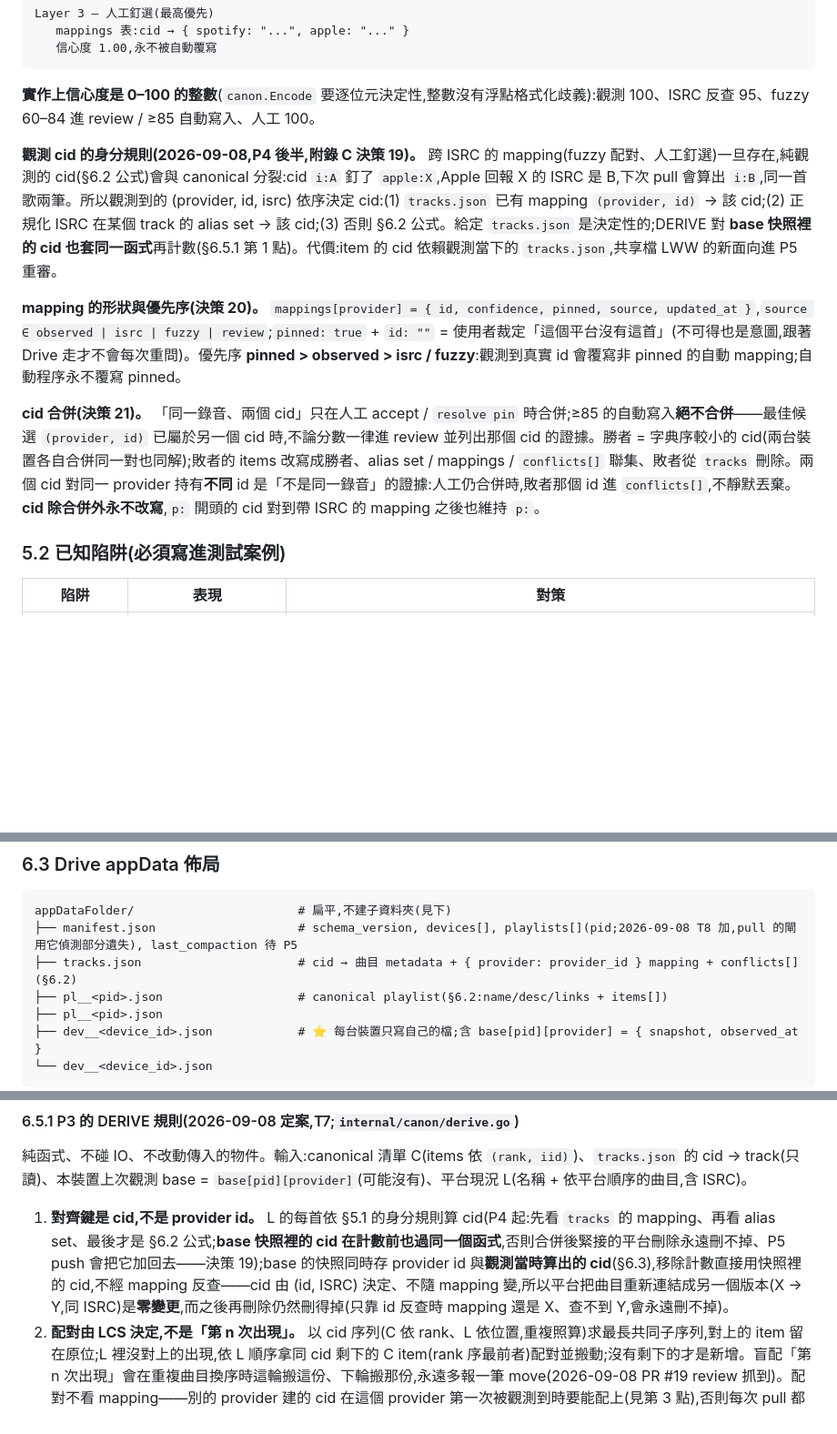
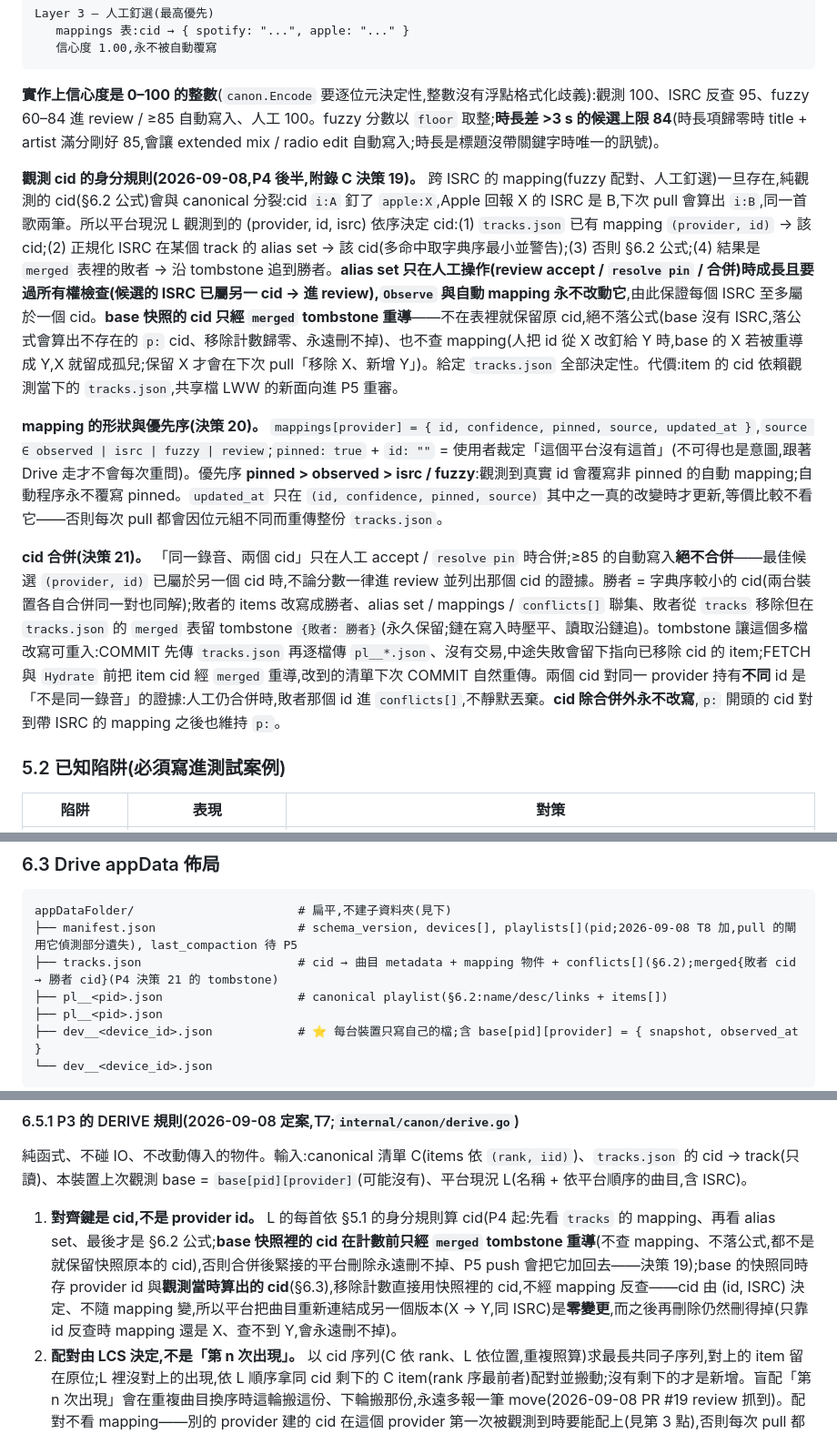
Before and after one commit to Tai-ch0802/capy-music, a Markdown page: docs/ARCHITECTURE.md, 3 parts joined by grey strips. Shown at 91% size. Drawn GitHub-style; blank space fills up the shorter version.

````diff
--- a/docs/ARCHITECTURE.md
+++ b/docs/ARCHITECTURE.md
@@ -390,13 +390,13 @@ Layer 3 — 人工釘選(最高優先)
    信心度 1.00,永不被自動覆寫
 ```
 
-**實作上信心度是 0–100 的整數**(`canon.Encode` 要逐位元決定性,整數沒有浮點格式化歧義):觀測 100、ISRC 反查 95、fuzzy 60–84 進 review / ≥85 自動寫入、人工 100。
+**實作上信心度是 0–100 的整數**(`canon.Encode` 要逐位元決定性,整數沒有浮點格式化歧義):觀測 100、ISRC 反查 95、fuzzy 60–84 進 review / ≥85 自動寫入、人工 100。fuzzy 分數以 `floor` 取整;**時長差 >3 s 的候選上限 84**(時長項歸零時 title + artist 滿分剛好 85,會讓 extended mix / radio edit 自動寫入;時長是標題沒帶關鍵字時唯一的訊號)。
 
-**觀測 cid 的身分規則(2026-09-08,P4 後半,附錄 C 決策 19)。** 跨 ISRC 的 mapping(fuzzy 配對、人工釘選)一旦存在,純觀測的 cid(§6.2 公式)會與 canonical 分裂:cid `i:A` 釘了 `apple:X`,Apple 回報 X 的 ISRC 是 B,下次 pull 會算出 `i:B`,同一首歌兩筆。所以觀測到的 (provider, id, isrc) 依序決定 cid:(1) `tracks.json` 已有 mapping `(provider, id)` → 該 cid;(2) 正規化 ISRC 在某個 track 的 alias set → 該 cid;(3) 否則 §6.2 公式。給定 `tracks.json` 是決定性的;DERIVE 對 **base 快照裡的 cid 也套同一函式**再計數(§6.5.1 第 1 點)。代價:item 的 cid 依賴觀測當下的 `tracks.json`,共享檔 LWW 的新面向進 P5 重審。
+**觀測 cid 的身分規則(2026-09-08,P4 後半,附錄 C 決策 19)。** 跨 ISRC 的 mapping(fuzzy 配對、人工釘選)一旦存在,純觀測的 cid(§6.2 公式)會與 canonical 分裂:cid `i:A` 釘了 `apple:X`,Apple 回報 X 的 ISRC 是 B,下次 pull 會算出 `i:B`,同一首歌兩筆。所以平台現況 L 觀測到的 (provider, id, isrc) 依序決定 cid:(1) `tracks.json` 已有 mapping `(provider, id)` → 該 cid;(2) 正規化 ISRC 在某個 track 的 alias set → 該 cid(多命中取字典序最小並警告);(3) 否則 §6.2 公式;(4) 結果是 `merged` 表裡的敗者 → 沿 tombstone 追到勝者。**alias set 只在人工操作(review accept / `resolve pin` / 合併)時成長且要過所有權檢查(候選的 ISRC 已屬另一 cid → 進 review),`Observe` 與自動 mapping 永不改動它**,由此保證每個 ISRC 至多屬於一個 cid。**base 快照的 cid 只經 `merged` tombstone 重導**——不在表裡就保留原 cid,絕不落公式(base 沒有 ISRC,落公式會算出不存在的 `p:` cid、移除計數歸零、永遠刪不掉)、也不查 mapping(人把 id 從 X 改釘給 Y 時,base 的 X 若被重導成 Y,X 就留成孤兒;保留 X 才會在下次 pull「移除 X、新增 Y」)。給定 `tracks.json` 全部決定性。代價:item 的 cid 依賴觀測當下的 `tracks.json`,共享檔 LWW 的新面向進 P5 重審。
 
-**mapping 的形狀與優先序(決策 20)。** `mappings[provider] = { id, confidence, pinned, source, updated_at }`,`source ∈ observed | isrc | fuzzy | review`;`pinned: true` + `id: ""` = 使用者裁定「這個平台沒有這首」(不可得也是意圖,跟著 Drive 走才不會每次重問)。優先序 **pinned > observed > isrc / fuzzy**:觀測到真實 id 會覆寫非 pinned 的自動 mapping;自動程序永不覆寫 pinned。
+**mapping 的形狀與優先序(決策 20)。** `mappings[provider] = { id, confidence, pinned, source, updated_at }`,`source ∈ observed | isrc | fuzzy | review`;`pinned: true` + `id: ""` = 使用者裁定「這個平台沒有這首」(不可得也是意圖,跟著 Drive 走才不會每次重問)。優先序 **pinned > observed > isrc / fuzzy**:觀測到真實 id 會覆寫非 pinned 的自動 mapping;自動程序永不覆寫 pinned。`updated_at` 只在 `(id, confidence, pinned, source)` 其中之一真的改變時才更新,等價比較不看它——否則每次 pull 都會因位元組不同而重傳整份 `tracks.json`。
 
-**cid 合併(決策 21)。** 「同一錄音、兩個 cid」只在人工 accept / `resolve pin` 時合併;≥85 的自動寫入**絕不合併**——最佳候選 `(provider, id)` 已屬於另一個 cid 時,不論分數一律進 review 並列出那個 cid 的證據。勝者 = 字典序較小的 cid(兩台裝置各自合併同一對也同解);敗者的 items 改寫成勝者、alias set / mappings / `conflicts[]` 聯集、敗者從 `tracks` 刪除。兩個 cid 對同一 provider 持有**不同** id 是「不是同一錄音」的證據:人工仍合併時,敗者那個 id 進 `conflicts[]`,不靜默丟棄。**cid 除合併外永不改寫**,`p:` 開頭的 cid 對到帶 ISRC 的 mapping 之後也維持 `p:`。
+**cid 合併(決策 21)。** 「同一錄音、兩個 cid」只在人工 accept / `resolve pin` 時合併;≥85 的自動寫入**絕不合併**——最佳候選 `(provider, id)` 已屬於另一個 cid 時,不論分數一律進 review 並列出那個 cid 的證據。勝者 = 字典序較小的 cid(兩台裝置各自合併同一對也同解);敗者的 items 改寫成勝者、alias set / mappings / `conflicts[]` 聯集、敗者從 `tracks` 移除但在 `tracks.json` 的 `merged` 表留 tombstone `{敗者: 勝者}`(永久保留;鏈在寫入時壓平、讀取沿鏈追)。tombstone 讓這個多檔改寫可重入:COMMIT 先傳 `tracks.json` 再逐檔傳 `pl__*.json`、沒有交易,中途失敗會留下指向已移除 cid 的 item;FETCH 與 `Hydrate` 前把 item cid 經 `merged` 重導,改到的清單下次 COMMIT 自然重傳。兩個 cid 對同一 provider 持有**不同** id 是「不是同一錄音」的證據:人工仍合併時,敗者那個 id 進 `conflicts[]`,不靜默丟棄。**cid 除合併外永不改寫**,`p:` 開頭的 cid 對到帶 ISRC 的 mapping 之後也維持 `p:`。
 
 ### 5.2 已知陷阱(必須寫進測試案例)
 
@@ -507,7 +507,7 @@ $ capy resolve --review
 ```
 appDataFolder/                       # 扁平,不建子資料夾(見下)
 ├── manifest.json                    # schema_version, devices[], playlists[](pid;2026-09-08 T8 加,pull 的閘用它偵測部分遺失), last_compaction 待 P5
-├── tracks.json                      # cid → 曲目 metadata + { provider: provider_id } mapping + conflicts[](§6.2)
+├── tracks.json                      # cid → 曲目 metadata + mapping 物件 + conflicts[](§6.2);merged{敗者 cid → 勝者 cid}(P4 決策 21 的 tombstone)
 ├── pl__<pid>.json                   # canonical playlist(§6.2:name/desc/links + items[])
 ├── pl__<pid>.json
 ├── dev__<device_id>.json            # ⭐ 每台裝置只寫自己的檔;含 base[pid][provider] = { snapshot, observed_at }
@@ -585,7 +585,7 @@ capy pl sync 的一輪:
 
 純函式、不碰 IO、不改動傳入的物件。輸入:canonical 清單 C(items 依 `(rank, iid)`)、`tracks.json` 的 cid → track(只讀)、本裝置上次觀測 base = `base[pid][provider]`(可能沒有)、平台現況 L(名稱 + 依平台順序的曲目,含 ISRC)。
 
-1. **對齊鍵是 cid,不是 provider id。** L 的每首依 §5.1 的身分規則算 cid(P4 起:先看 `tracks` 的 mapping、再看 alias set、最後才是 §6.2 公式;**base 快照裡的 cid 在計數前也過同一個函式**,否則合併後緊接的平台刪除永遠刪不掉、P5 push 會把它加回去——決策 19);base 的快照同時存 provider id 與**觀測當時算出的 cid**(§6.3),移除計數直接用快照裡的 cid,不經 mapping 反查——cid 由 (id, ISRC) 決定、不隨 mapping 變,所以平台把曲目重新連結成另一個版本(X → Y,同 ISRC)是**零變更**,而之後再刪除仍然刪得掉(只靠 id 反查時 mapping 還是 X、查不到 Y,會永遠刪不掉)。
+1. **對齊鍵是 cid,不是 provider id。** L 的每首依 §5.1 的身分規則算 cid(P4 起:先看 `tracks` 的 mapping、再看 alias set、最後才是 §6.2 公式;**base 快照裡的 cid 在計數前只經 `merged` tombstone 重導**(不查 mapping、不落公式,都不是就保留快照原本的 cid),否則合併後緊接的平台刪除永遠刪不掉、P5 push 會把它加回去——決策 19);base 的快照同時存 provider id 與**觀測當時算出的 cid**(§6.3),移除計數直接用快照裡的 cid,不經 mapping 反查——cid 由 (id, ISRC) 決定、不隨 mapping 變,所以平台把曲目重新連結成另一個版本(X → Y,同 ISRC)是**零變更**,而之後再刪除仍然刪得掉(只靠 id 反查時 mapping 還是 X、查不到 Y,會永遠刪不掉)。
 2. **配對由 LCS 決定,不是「第 n 次出現」。** 以 cid 序列(C 依 rank、L 依位置,重複照算)求最長共同子序列,對上的 item 留在原位;L 裡沒對上的出現,依 L 順序拿同 cid 剩下的 C item(rank 序最前者)配對並搬動;沒有剩下的才是新增。盲配「第 n 次出現」會在重複曲目換序時這輪搬這份、下輪搬那份,永遠多報一筆 move(2026-09-08 PR #19 review 抓到)。配對不看 mapping——別的 provider 建的 cid 在這個 provider 第一次被觀測到時要能配上(見第 3 點),否則每次 pull 都會多一份。
 3. **觀測寫回 tracks**:L 的每首都 `Observe`:`tracks` 沒有這個 cid → 新建 track(含這個 provider 的 mapping);有 cid 但沒這個 provider 的 mapping → 加 mapping(metadata 不符則記 `conflicts[]`,§6.2);已有 mapping → pinned 或 observed 不動(mapping 不抖動);P4 起非 pinned 的 `isrc` / `fuzzy` mapping 會被觀測到的真實 id 覆寫(決策 20 的優先序 pinned > observed > isrc / fuzzy)。
 4. **新增**:L 裡配對不到的出現 → add,插在它在 L 的前一個元素所配對的 C 位置之後;`iid` = 新 ULID、`added_at` = 現在。C 全空(首次 pull)時 rank 用 `Ranks(n)` 均分,其餘用 `RankBetween`。
````
Also changed, not shown: other parts of docs/ARCHITECTURE.md (+7 -6 lines), 1 other file.
